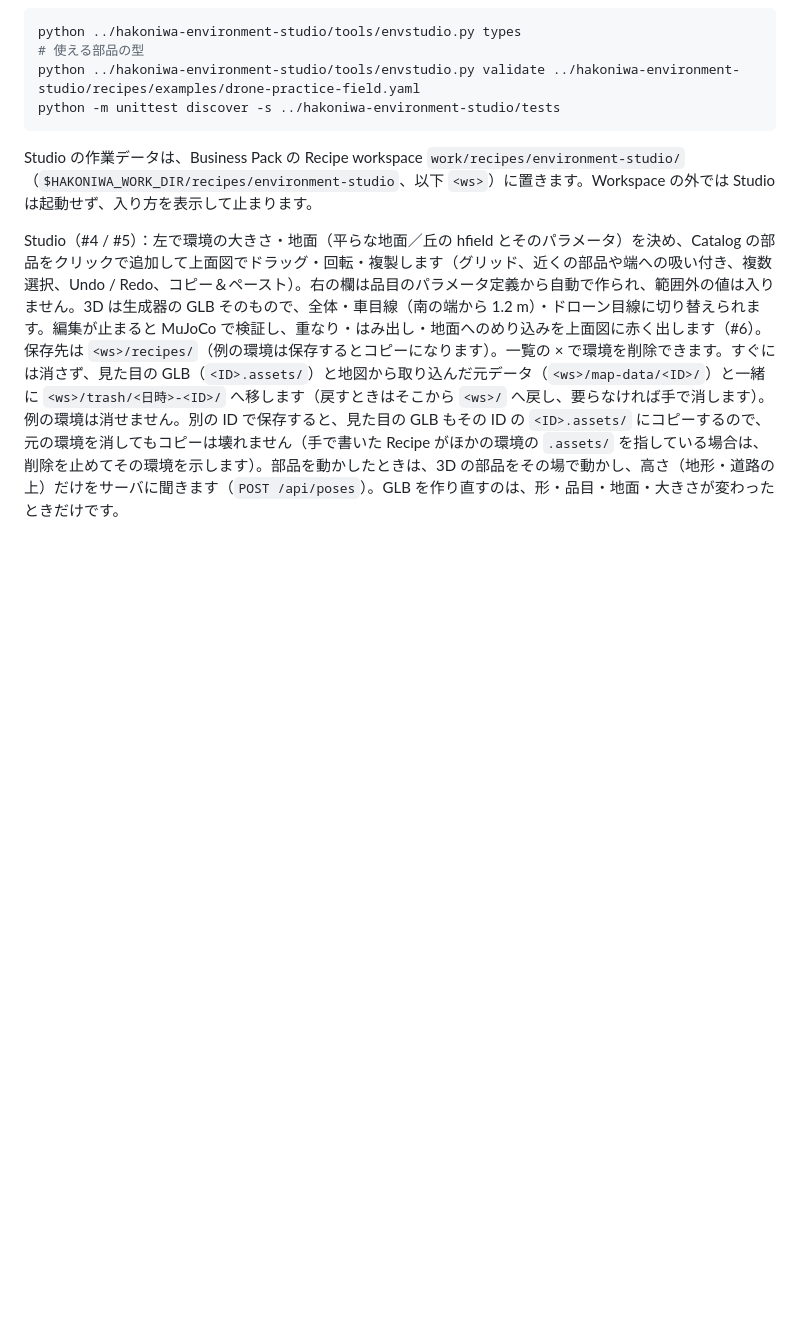
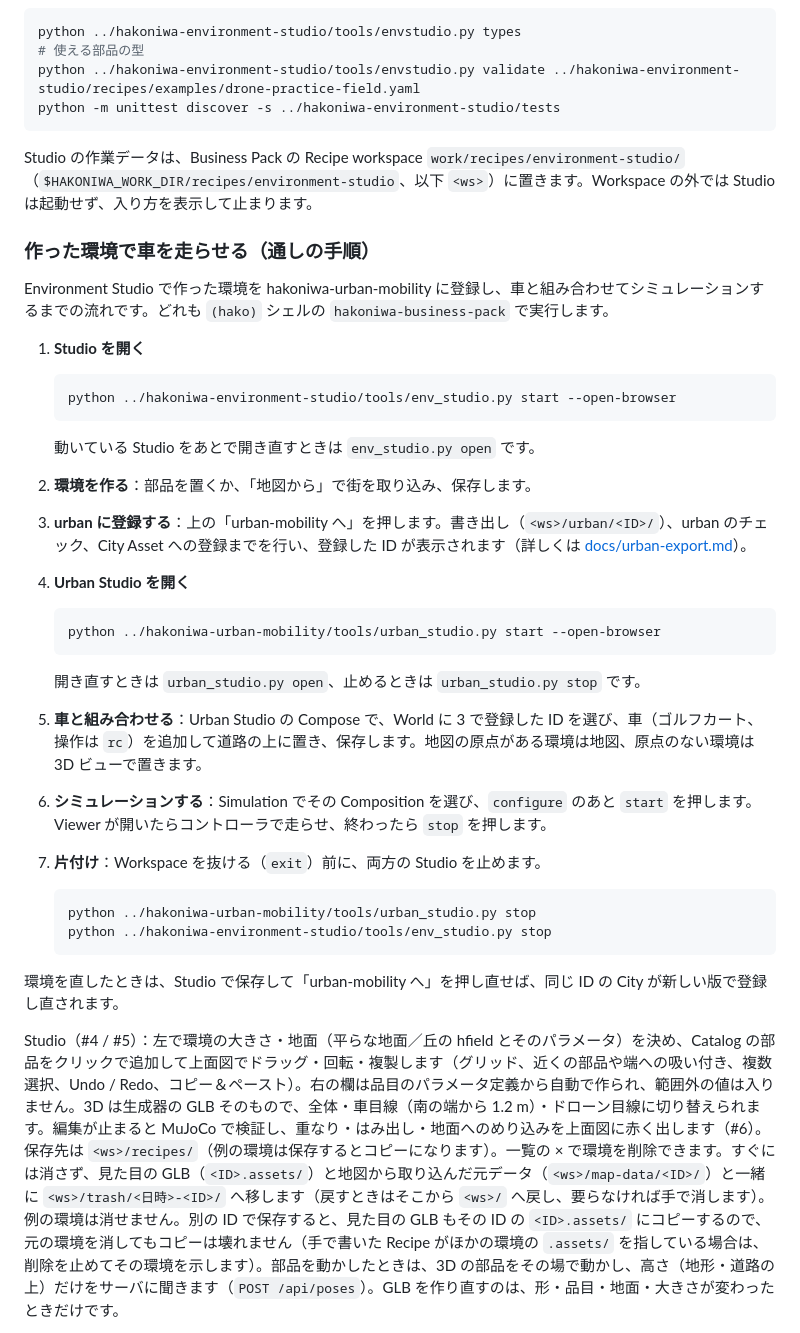
Before and after one commit to hakoniwalab/hakoniwa-environment-studio, a Markdown page: README.md, the part around the change. Drawn GitHub-style; blank space fills up the shorter version.

Commit message:
README: from making an environment to driving a car on it in Urban Mobility, step by step
Co-Authored-By: Claude Opus 5.5 <noreply@anthropic.com>

````diff
--- a/README.md
+++ b/README.md
@@ -216,6 +216,38 @@ python -m unittest discover -s ../hakoniwa-environment-studio/tests
 
 Studio の作業データは、Business Pack の Recipe workspace `work/recipes/environment-studio/`（`$HAKONIWA_WORK_DIR/recipes/environment-studio`、以下 `<ws>`）に置きます。Workspace の外では Studio は起動せず、入り方を表示して止まります。
 
+### 作った環境で車を走らせる（通しの手順）
+
+Environment Studio で作った環境を hakoniwa-urban-mobility に登録し、車と組み合わせてシミュレーションするまでの流れです。どれも `(hako)` シェルの `hakoniwa-business-pack` で実行します。
+
+1. **Studio を開く**
+
+   ```bash
+   python ../hakoniwa-environment-studio/tools/env_studio.py start --open-browser
+   ```
+
+   動いている Studio をあとで開き直すときは `env_studio.py open` です。
+
+2. **環境を作る**：部品を置くか、「地図から」で街を取り込み、保存します。
+3. **urban に登録する**：上の「urban-mobility へ」を押します。書き出し（`<ws>/urban/<ID>/`）、urban のチェック、City Asset への登録までを行い、登録した ID が表示されます（詳しくは [docs/urban-export.md](docs/urban-export.md)）。
+4. **Urban Studio を開く**
+
+   ```bash
+   python ../hakoniwa-urban-mobility/tools/urban_studio.py start --open-browser
+   ```
+
+   開き直すときは `urban_studio.py open`、止めるときは `urban_studio.py stop` です。
+5. **車と組み合わせる**：Urban Studio の Compose で、World に 3 で登録した ID を選び、車（ゴルフカート、操作は `rc`）を追加して道路の上に置き、保存します。地図の原点がある環境は地図、原点のない環境は 3D ビューで置きます。
+6. **シミュレーションする**：Simulation でその Composition を選び、`configure` のあと `start` を押します。Viewer が開いたらコントローラで走らせ、終わったら `stop` を押します。
+7. **片付け**：Workspace を抜ける（`exit`）前に、両方の Studio を止めます。
+
+   ```bash
+   python ../hakoniwa-urban-mobility/tools/urban_studio.py stop
+   python ../hakoniwa-environment-studio/tools/env_studio.py stop
+   ```
+
+環境を直したときは、Studio で保存して「urban-mobility へ」を押し直せば、同じ ID の City が新しい版で登録し直されます。
+
 Studio（#4 / #5）：左で環境の大きさ・地面（平らな地面／丘の hfield とそのパラメータ）を決め、Catalog の部品をクリックで追加して上面図でドラッグ・回転・複製します（グリッド、近くの部品や端への吸い付き、複数選択、Undo / Redo、コピー＆ペースト）。右の欄は品目のパラメータ定義から自動で作られ、範囲外の値は入りません。3D は生成器の GLB そのもので、全体・車目線（南の端から 1.2 m）・ドローン目線に切り替えられます。編集が止まると MuJoCo で検証し、重なり・はみ出し・地面へのめり込みを上面図に赤く出します（#6）。保存先は `<ws>/recipes/`（例の環境は保存するとコピーになります）。一覧の × で環境を削除できます。すぐには消さず、見た目の GLB（`<ID>.assets/`）と地図から取り込んだ元データ（`<ws>/map-data/<ID>/`）と一緒に `<ws>/trash/<日時>-<ID>/` へ移します（戻すときはそこから `<ws>/` へ戻し、要らなければ手で消します）。例の環境は消せません。別の ID で保存すると、見た目の GLB もその ID の `<ID>.assets/` にコピーするので、元の環境を消してもコピーは壊れません（手で書いた Recipe がほかの環境の `.assets/` を指している場合は、削除を止めてその環境を示します）。部品を動かしたときは、3D の部品をその場で動かし、高さ（地形・道路の上）だけをサーバに聞きます（`POST /api/poses`）。GLB を作り直すのは、形・品目・地面・大きさが変わったときだけです。
 
 地図から（#10）：Studio の「地図から」で Leaflet の地図を開き、範囲を指定して取り込むと、その範囲の建物と道路が部品になった Recipe ができます。範囲の指定は PLATEAU の City World ブラウザと同じです（中心マーカー、区画のドラッグ、四隅のハンドル、half extent 10〜1000 m）。
````
Also changed, not shown: docs/urban-export.md (+2 -0 lines).
